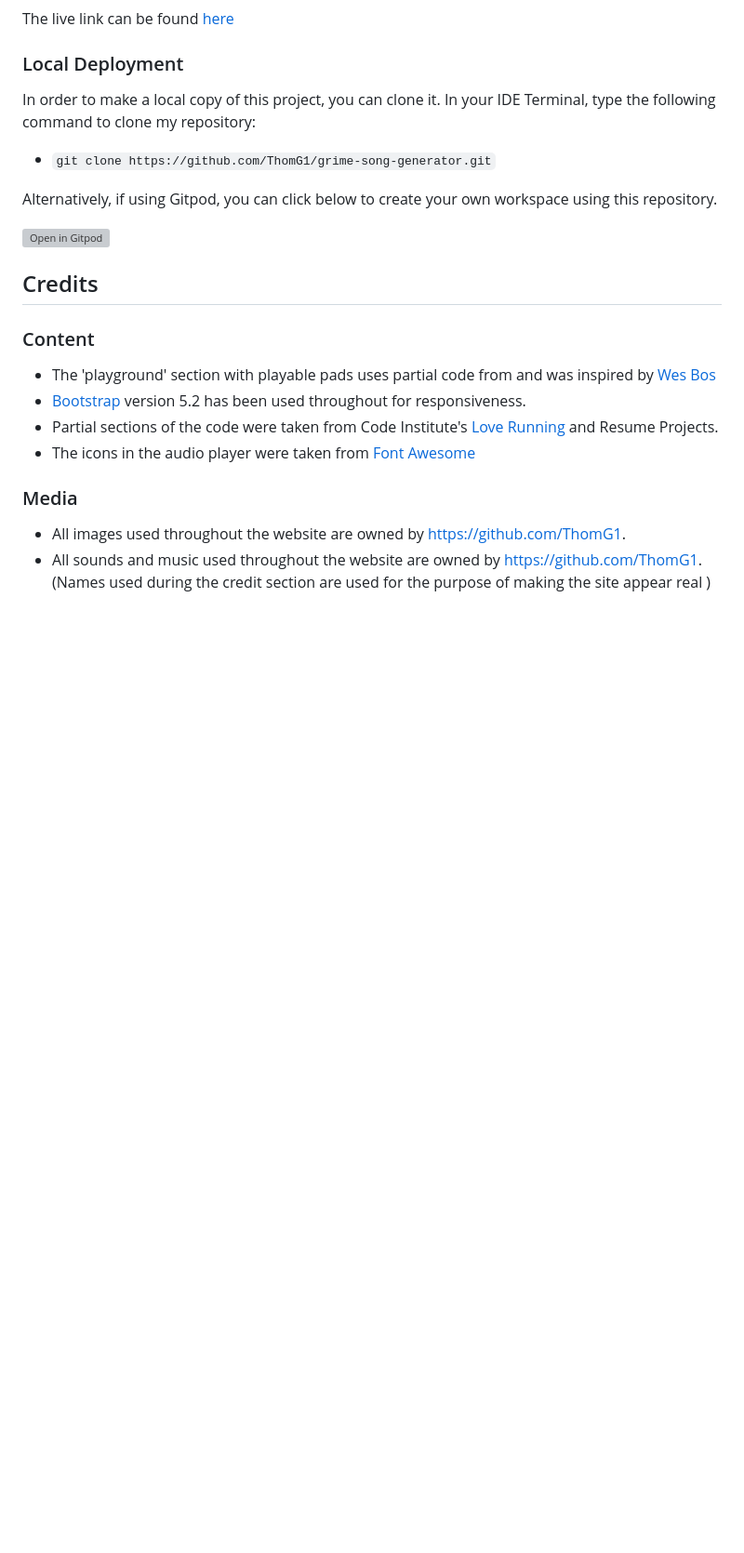
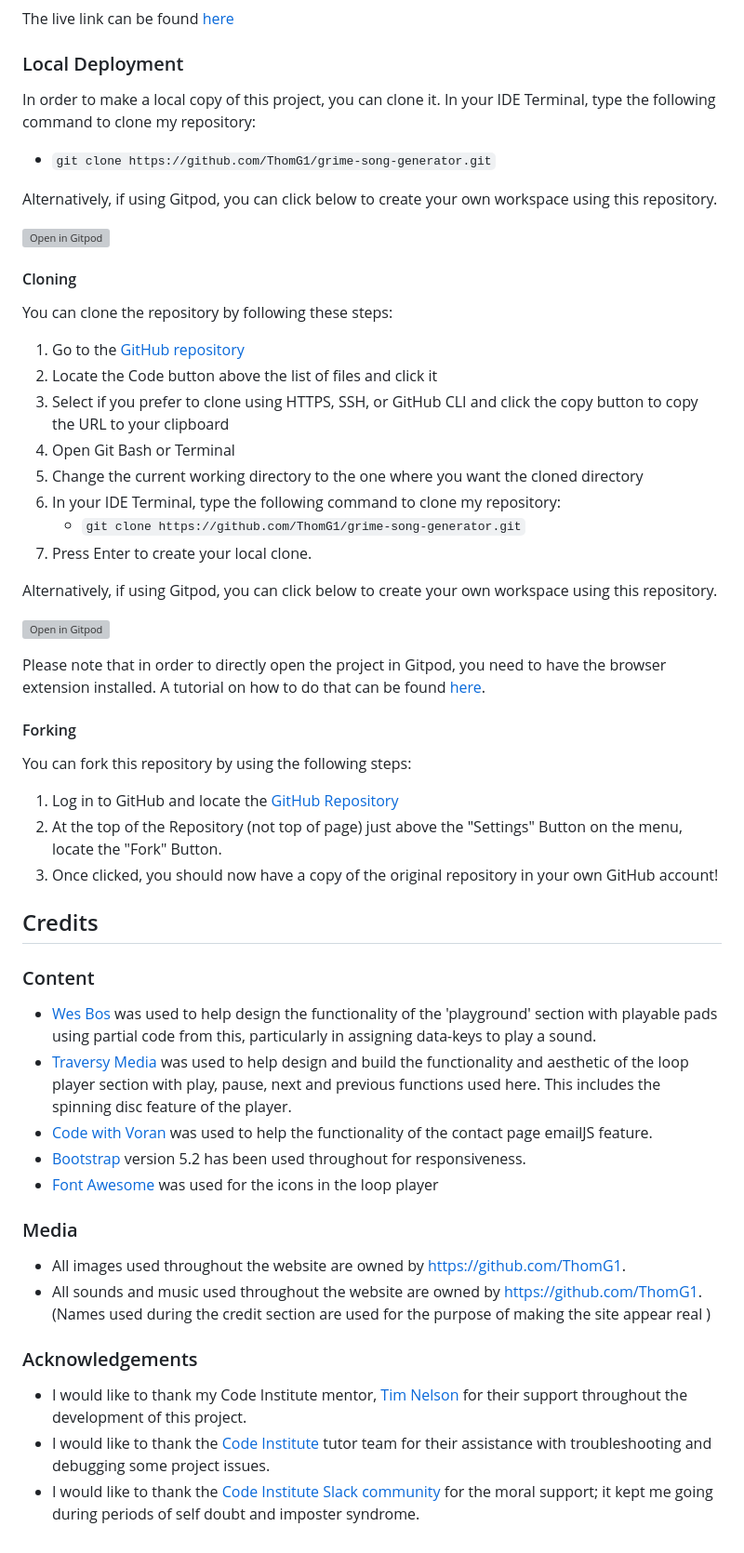
Before and after one commit to ThomG1/grime-song-generator, a Markdown page: README.md, the part around the change. Shown at 93% size. Rendered like a GitHub page; blank space fills up the shorter version; grey boxes are pictures that could not be loaded.

Commit message:
Add credits and acknowledgements to readme

```diff
--- a/README.md
+++ b/README.md
@@ -289,19 +289,56 @@ Alternatively, if using Gitpod, you can click below to create your own workspace
 
 [![Open in Gitpod](https://gitpod.io/button/open-in-gitpod.svg)](https://gitpod.io/#https://github.com/ThomG1/grime-song-generator)
 
+#### Cloning
+
+You can clone the repository by following these steps:
+
+1. Go to the [GitHub repository](https://github.com/ThomG1/grime-song-generator)
+2. Locate the Code button above the list of files and click it
+3. Select if you prefer to clone using HTTPS, SSH, or GitHub CLI and click the copy button to copy the URL to your clipboard
+4. Open Git Bash or Terminal
+5. Change the current working directory to the one where you want the cloned directory
+6. In your IDE Terminal, type the following command to clone my repository:
+	- `git clone https://github.com/ThomG1/grime-song-generator.git`
+7. Press Enter to create your local clone.
+
+Alternatively, if using Gitpod, you can click below to create your own workspace using this repository.
+
+[![Open in Gitpod](https://gitpod.io/button/open-in-gitpod.svg)](https://gitpod.io/#https://github.com/ThomG1/grime-song-generator)
+
+Please note that in order to directly open the project in Gitpod, you need to have the browser extension installed.
+A tutorial on how to do that can be found [here](https://www.gitpod.io/docs/configure/user-settings/browser-extension).
+
+#### Forking
+
+
+You can fork this repository by using the following steps:
+
+1. Log in to GitHub and locate the [GitHub Repository](https://github.com/ThomG1/grime-song-generator)
+2. At the top of the Repository (not top of page) just above the "Settings" Button on the menu, locate the "Fork" Button.
+3. Once clicked, you should now have a copy of the original repository in your own GitHub account!
+
 
 ## Credits
 
+### Content
+- [Wes Bos](https://www.youtube.com/watch?v=VuN8qwZoego&t=166s) was used to help design the functionality of the 'playground' section with playable pads using partial code from this, particularly in assigning data-keys to play a sound.
+- [Traversy Media](https://www.youtube.com/watch?v=QTHRWGn_sJw) was used to help design and build the functionality and aesthetic of the loop player section with play, pause, next and previous functions used here. This includes the spinning disc feature of the player.
+- [Code with Voran](https://www.youtube.com/watch?v=dgcYOm8n8ME) was used to help the functionality of the contact page emailJS feature.
+- [Bootstrap](https://getbootstrap.com) version 5.2 has been used throughout for responsiveness.
+- [Font Awesome](https://fontawesome.com/) was used for the icons in the loop player
 
-
-### Content
-- The 'playground' section with playable pads uses partial code from and was inspired by [Wes Bos](https://www.youtube.com/watch?v=VuN8qwZoego&t=166s)
-- [Bootstrap](https://getbootstrap.com) version 5.2 has been used throughout for responsiveness.
-- Partial sections of the code were taken from Code Institute's [Love Running](https://codeinstitute.net/full-stack-software-development-diploma/?utm_term=code%20institute&utm_campaign=CI+-+UK+-+Search+-+Brand&utm_source=adwords&utm_medium=ppc&hsa_acc=8983321581&hsa_cam=1578649861&hsa_grp=62188641240&hsa_ad=581730217381&hsa_src=g&hsa_tgt=kwd-319867646331&hsa_kw=code%20institute&hsa_mt=e&hsa_net=adwords&hsa_ver=3&gclid=EAIaIQobChMIzrnC7PL5-gIVjYFQBh3IeAm_EAAYASAAEgIoHvD_BwE) and Resume Projects.
-- The icons in the audio player were taken from [Font Awesome](https://fontawesome.com/)
 
 
 ### Media
 
 - All images used throughout the website are owned by https://github.com/ThomG1.
 - All sounds and music used throughout the website are owned by https://github.com/ThomG1. (Names used during the credit section are used for the purpose of making the site appear real )
+
+
+### Acknowledgements
+
+
+- I would like to thank my Code Institute mentor, [Tim Nelson](https://github.com/username) for their support throughout the development of this project.
+- I would like to thank the [Code Institute](https://codeinstitute.net) tutor team for their assistance with troubleshooting and debugging some project issues.
+- I would like to thank the [Code Institute Slack community](https://code-institute-room.slack.com) for the moral support; it kept me going during periods of self doubt and imposter syndrome.
```
